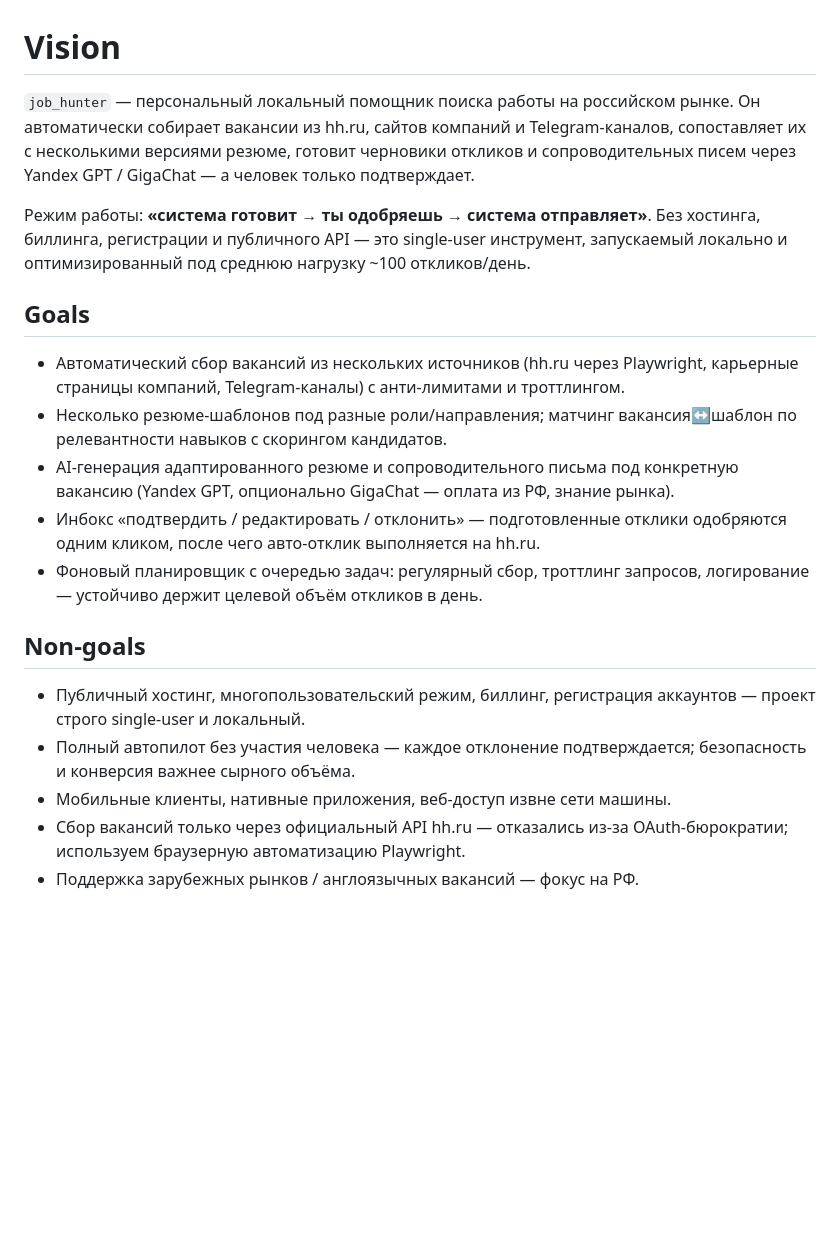
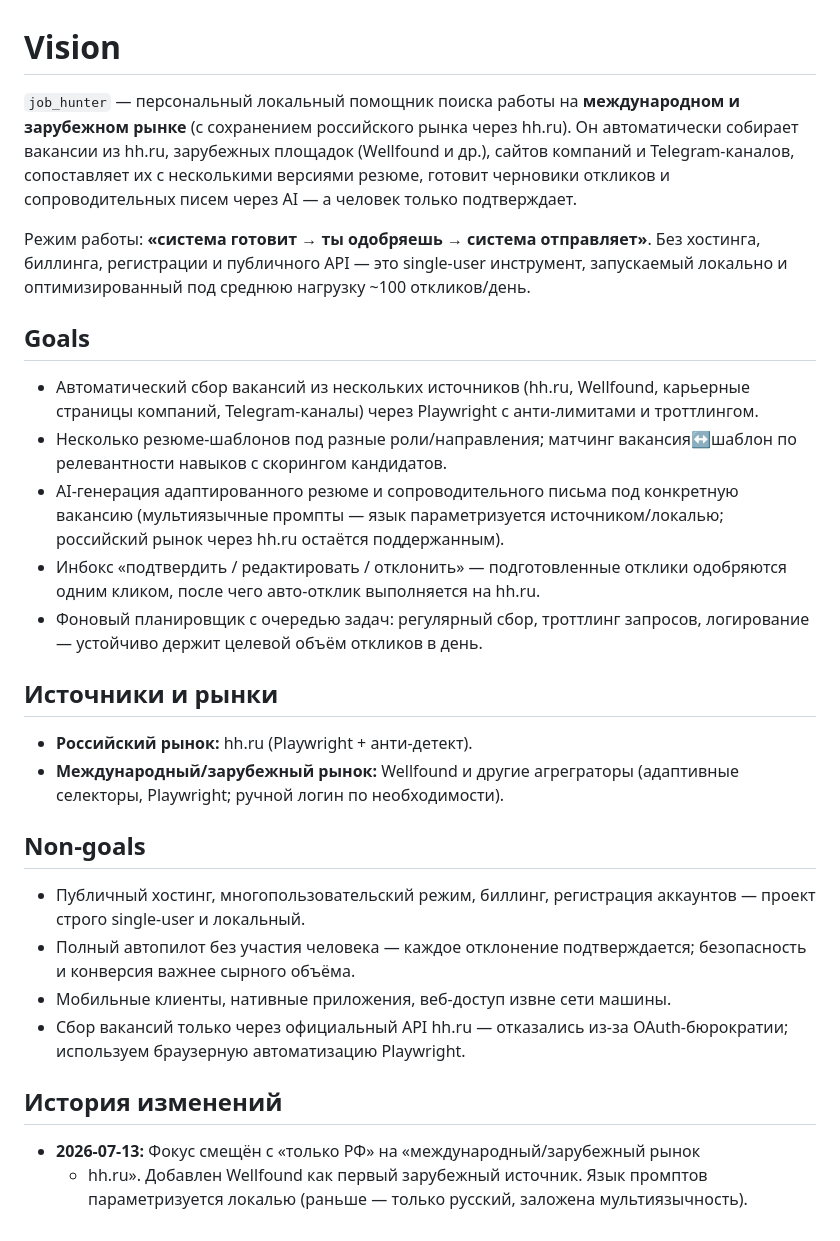
Before and after one commit to David-Roklem/job-hunter, a Markdown page: .agents/docs/vision.md, the part around the change. Rendered like a GitHub page; blank space fills up the shorter version.

Commit message:
docs(06): shift vision to international market + Wellfound; log decision

```diff
--- a/.agents/docs/vision.md
+++ b/.agents/docs/vision.md
@@ -1,9 +1,11 @@
 # Vision
 
-`job_hunter` — персональный локальный помощник поиска работы на российском рынке.
-Он автоматически собирает вакансии из hh.ru, сайтов компаний и Telegram-каналов,
-сопоставляет их с несколькими версиями резюме, готовит черновики откликов и
-сопроводительных писем через Yandex GPT / GigaChat — а человек только подтверждает.
+`job_hunter` — персональный локальный помощник поиска работы на **международном
+и зарубежном рынке** (с сохранением российского рынка через hh.ru). Он
+автоматически собирает вакансии из hh.ru, зарубежных площадок (Wellfound и др.),
+сайтов компаний и Telegram-каналов, сопоставляет их с несколькими версиями резюме,
+готовит черновики откликов и сопроводительных писем через AI — а человек только
+подтверждает.
 
 Режим работы: **«система готовит → ты одобряешь → система отправляет»**.
 Без хостинга, биллинга, регистрации и публичного API — это single-user инструмент,
@@ -11,16 +13,24 @@
 
 ## Goals
 
-- Автоматический сбор вакансий из нескольких источников (hh.ru через Playwright,
-  карьерные страницы компаний, Telegram-каналы) с анти-лимитами и троттлингом.
+- Автоматический сбор вакансий из нескольких источников (hh.ru, Wellfound,
+  карьерные страницы компаний, Telegram-каналы) через Playwright с анти-лимитами
+  и троттлингом.
 - Несколько резюме-шаблонов под разные роли/направления; матчинг вакансия↔шаблон
   по релевантности навыков с скорингом кандидатов.
 - AI-генерация адаптированного резюме и сопроводительного письма под конкретную
-  вакансию (Yandex GPT, опционально GigaChat — оплата из РФ, знание рынка).
+  вакансию (мультиязычные промпты — язык параметризуется источником/локалью;
+  российский рынок через hh.ru остаётся поддержанным).
 - Инбокс «подтвердить / редактировать / отклонить» — подготовленные отклики
   одобряются одним кликом, после чего авто-отклик выполняется на hh.ru.
 - Фоновый планировщик с очередью задач: регулярный сбор, троттлинг запросов,
   логирование — устойчиво держит целевой объём откликов в день.
+
+## Источники и рынки
+
+- **Российский рынок:** hh.ru (Playwright + анти-детект).
+- **Международный/зарубежный рынок:** Wellfound и другие агреграторы
+  (адаптивные селекторы, Playwright; ручной логин по необходимости).
 
 ## Non-goals
 
@@ -31,4 +41,9 @@
 - Мобильные клиенты, нативные приложения, веб-доступ извне сети машины.
 - Сбор вакансий только через официальный API hh.ru — отказались из-за
   OAuth-бюрократии; используем браузерную автоматизацию Playwright.
-- Поддержка зарубежных рынков / англоязычных вакансий — фокус на РФ.
+
+## История изменений
+
+- **2026-07-13:** Фокус смещён с «только РФ» на «международный/зарубежный рынок
+  + hh.ru». Добавлен Wellfound как первый зарубежный источник. Язык промптов
+  параметризуется локалью (раньше — только русский, заложена мультиязычность).
```
Also changed, not shown: .agents/STATE.md (+1 -0 lines).
